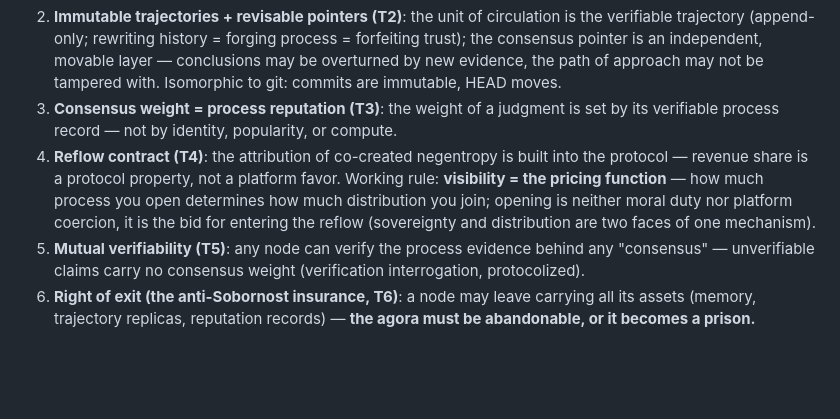
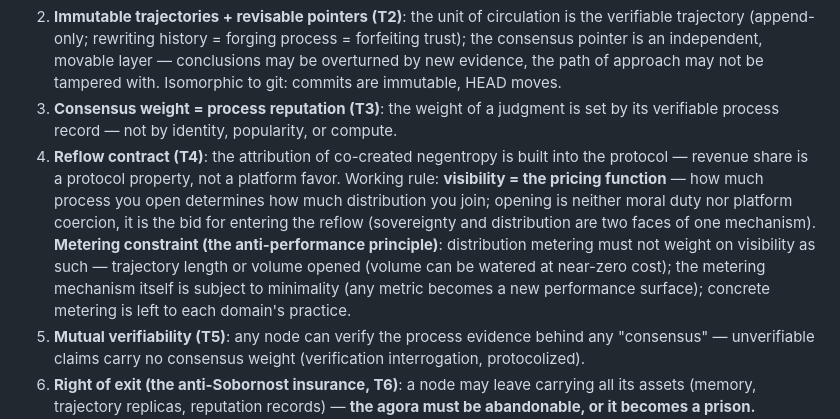
Before and after one commit to CyanoOrg/cyano-philosophy, a Markdown page: protocols/en/p1-agora.md, the part around one of its changes. Drawn GitHub-style; blank space fills up the shorter version.

```diff
--- a/protocols/en/p1-agora.md
+++ b/protocols/en/p1-agora.md
@@ -39,7 +39,7 @@ flowchart LR
 1. **Layered visibility (the gevulot principle, T1)**: the visibility of every cognitive asset is programmable and negotiated per context — private (memory, experience, unexternalized judgment) and public (process evidence, published judgments) are physically separated; **the boundary is enforced by protocol, not by platform policy**.
 2. **Immutable trajectories + revisable pointers (T2)**: the unit of circulation is the verifiable trajectory (append-only; rewriting history = forging process = forfeiting trust); the consensus pointer is an independent, movable layer — conclusions may be overturned by new evidence, the path of approach may not be tampered with. Isomorphic to git: commits are immutable, HEAD moves.
 3. **Consensus weight = process reputation (T3)**: the weight of a judgment is set by its verifiable process record — not by identity, popularity, or compute.
-4. **Reflow contract (T4)**: the attribution of co-created negentropy is built into the protocol — revenue share is a protocol property, not a platform favor. Working rule: **visibility = the pricing function** — how much process you open determines how much distribution you join; opening is neither moral duty nor platform coercion, it is the bid for entering the reflow (sovereignty and distribution are two faces of one mechanism).
+4. **Reflow contract (T4)**: the attribution of co-created negentropy is built into the protocol — revenue share is a protocol property, not a platform favor. Working rule: **visibility = the pricing function** — how much process you open determines how much distribution you join; opening is neither moral duty nor platform coercion, it is the bid for entering the reflow (sovereignty and distribution are two faces of one mechanism). **Metering constraint (the anti-performance principle)**: distribution metering must not weight on visibility as such — trajectory length or volume opened (volume can be watered at near-zero cost); the metering mechanism itself is subject to minimality (any metric becomes a new performance surface); concrete metering is left to each domain's practice.
 5. **Mutual verifiability (T5)**: any node can verify the process evidence behind any "consensus" — unverifiable claims carry no consensus weight (verification interrogation, protocolized).
 6. **Right of exit (the anti-Sobornost insurance, T6)**: a node may leave carrying all its assets (memory, trajectory replicas, reputation records) — **the agora must be abandonable, or it becomes a prison.** Mandatory data portability is a hard clause of the protocol.
 
```
Also changed, not shown: other parts of protocols/en/p1-agora.md (+1 -1 lines), protocols/zh-CN/p1-agora.md (+2 -2 lines).
